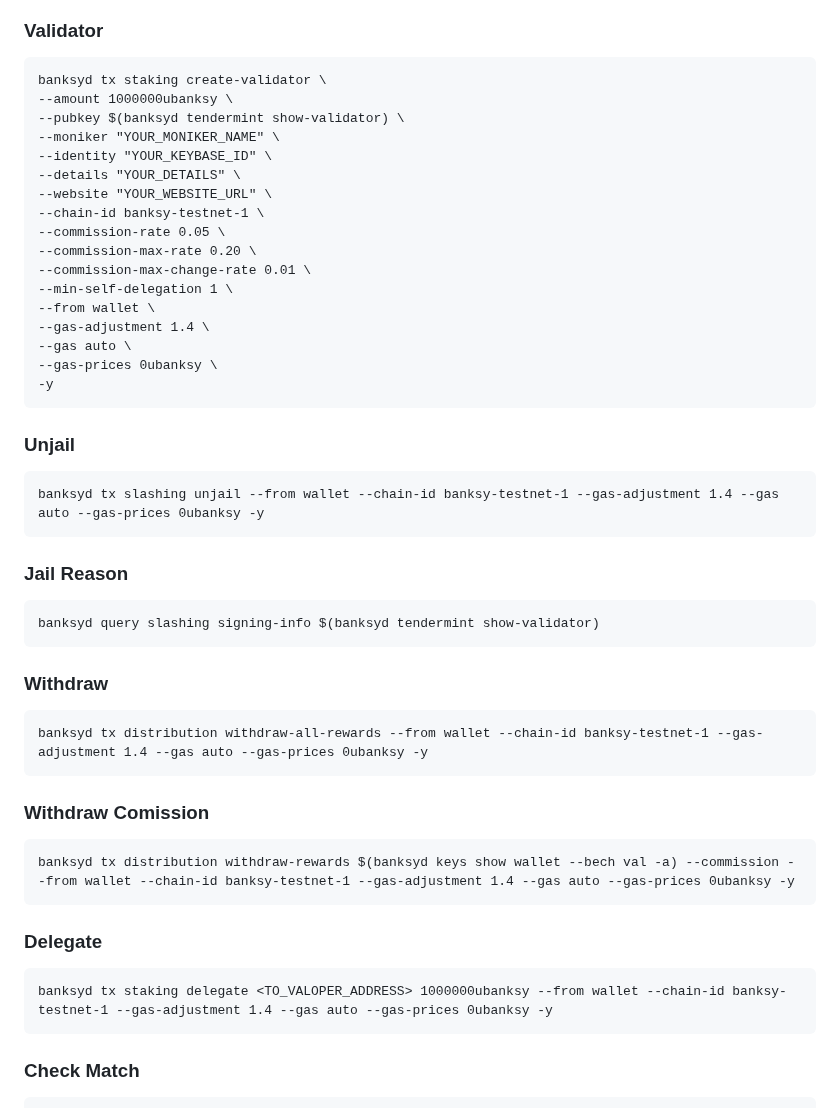
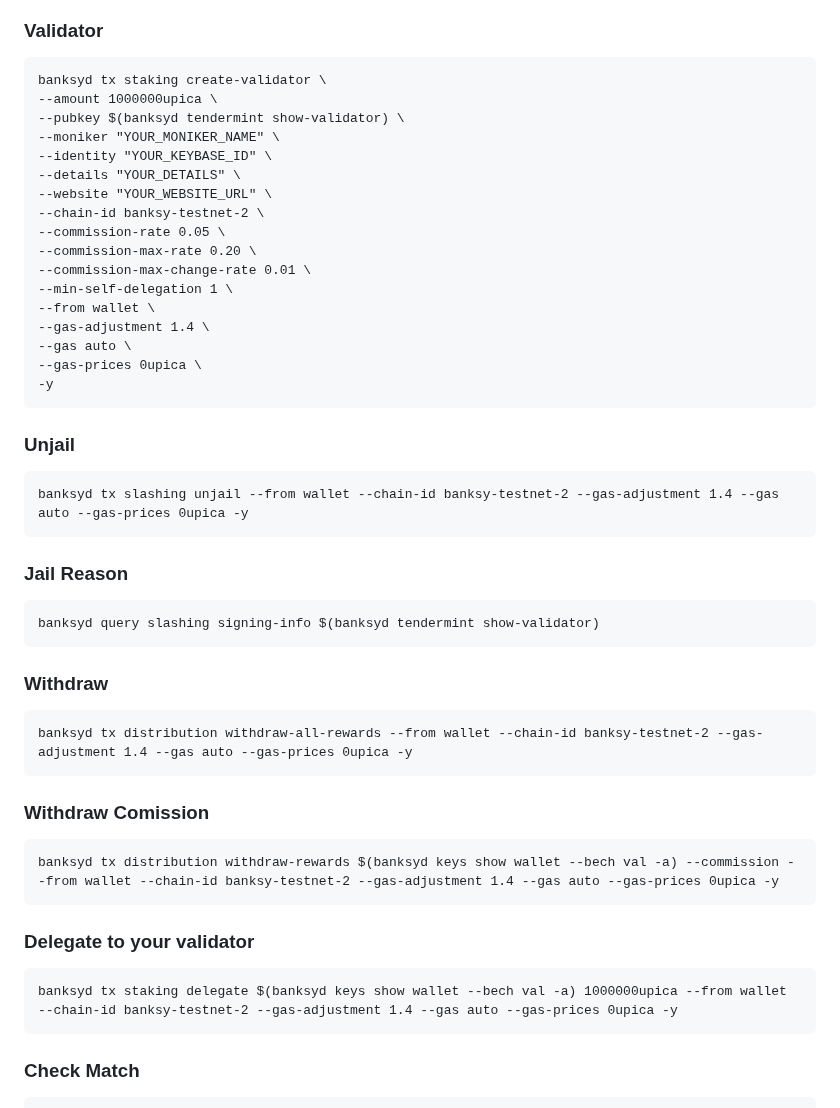
Before and after one commit to sychonix/network, a Markdown page: Composable/readme.md, the part around the change. Rendered like a GitHub page.

````diff
--- a/Composable/readme.md
+++ b/Composable/readme.md
@@ -131,13 +131,13 @@ banksyd q bank balances
 ### Validator
 ```
 banksyd tx staking create-validator \
---amount 1000000ubanksy \
+--amount 1000000upica \
 --pubkey $(banksyd tendermint show-validator) \
 --moniker "YOUR_MONIKER_NAME" \
 --identity "YOUR_KEYBASE_ID" \
 --details "YOUR_DETAILS" \
 --website "YOUR_WEBSITE_URL" \
---chain-id banksy-testnet-1 \
+--chain-id banksy-testnet-2 \
 --commission-rate 0.05 \
 --commission-max-rate 0.20 \
 --commission-max-change-rate 0.01 \
@@ -145,13 +145,13 @@ banksyd tx staking create-validator \
 --from wallet \
 --gas-adjustment 1.4 \
 --gas auto \
---gas-prices 0ubanksy \
+--gas-prices 0upica \
 -y
 ```
 
 ### Unjail
 ```
-banksyd tx slashing unjail --from wallet --chain-id banksy-testnet-1 --gas-adjustment 1.4 --gas auto --gas-prices 0ubanksy -y
+banksyd tx slashing unjail --from wallet --chain-id banksy-testnet-2 --gas-adjustment 1.4 --gas auto --gas-prices 0upica -y
 ```
 
 ### Jail Reason
@@ -161,17 +161,17 @@ banksyd query slashing signing-info $(banksyd tendermint show-validator)
 
 ### Withdraw
 ```
-banksyd tx distribution withdraw-all-rewards --from wallet --chain-id banksy-testnet-1 --gas-adjustment 1.4 --gas auto --gas-prices 0ubanksy -y
+banksyd tx distribution withdraw-all-rewards --from wallet --chain-id banksy-testnet-2 --gas-adjustment 1.4 --gas auto --gas-prices 0upica -y
 ```
 
 ### Withdraw Comission
 ```
-banksyd tx distribution withdraw-rewards $(banksyd keys show wallet --bech val -a) --commission --from wallet --chain-id banksy-testnet-1 --gas-adjustment 1.4 --gas auto --gas-prices 0ubanksy -y
+banksyd tx distribution withdraw-rewards $(banksyd keys show wallet --bech val -a) --commission --from wallet --chain-id banksy-testnet-2 --gas-adjustment 1.4 --gas auto --gas-prices 0upica -y
 ```
 
-### Delegate
+### Delegate to your validator
 ```
-banksyd tx staking delegate <TO_VALOPER_ADDRESS> 1000000ubanksy --from wallet --chain-id banksy-testnet-1 --gas-adjustment 1.4 --gas auto --gas-prices 0ubanksy -y
+banksyd tx staking delegate $(banksyd keys show wallet --bech val -a) 1000000upica --from wallet --chain-id banksy-testnet-2 --gas-adjustment 1.4 --gas auto --gas-prices 0upica -y
 ```
 
 ### Check Match
````
